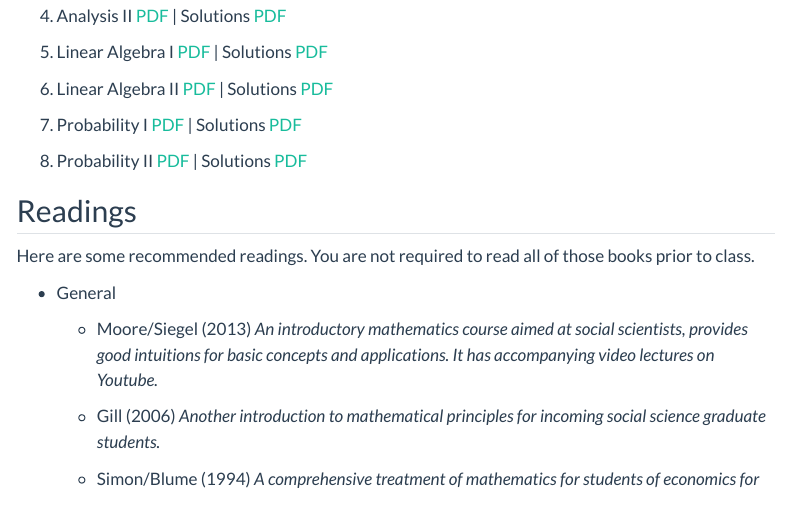
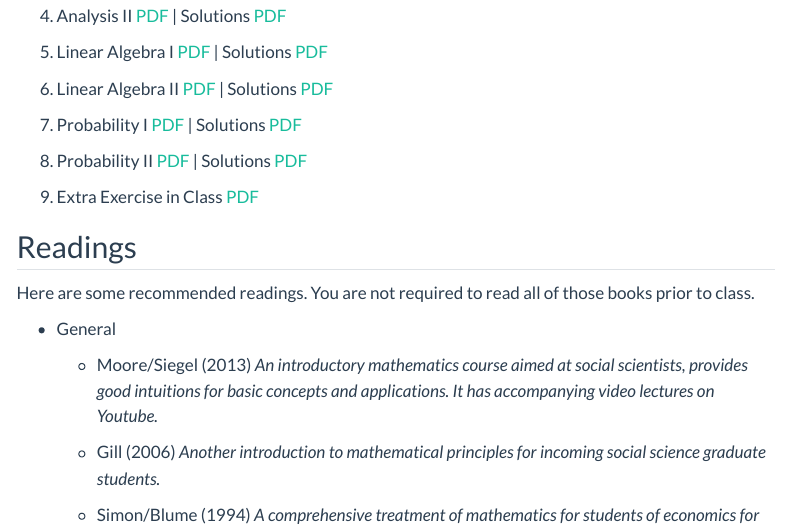
Before and after one commit to carlosbgueiros/math-refresher, a Quarto document (materials.qmd): the page in a window 1100 px wide, from 330 px down. Rendered offline with R 4.5, knitr and Pandoc in place of Quarto, with nearby package versions; menus at the side of the page are left out.

Commit message:
Update - Extra Exercise

```diff
--- a/materials.qmd
+++ b/materials.qmd
@@ -23,6 +23,8 @@ title: "Materials"
 7. Probability I [PDF](files/PS_Probability I.pdf) | Solutions [PDF](files/S_Probability I.pdf)
 
 8. Probability II [PDF](files/PS_Probability II.pdf) | Solutions [PDF](files/S_Probability II.pdf)
+
+9. Extra Exercise in Class [PDF](files/extra_exercise_nash_eq_cont.pdf)
 
 ## Readings
 
```
Also changed, not shown: files/extra_exercise_nash_eq_cont.pdf (added), 5 other files.
